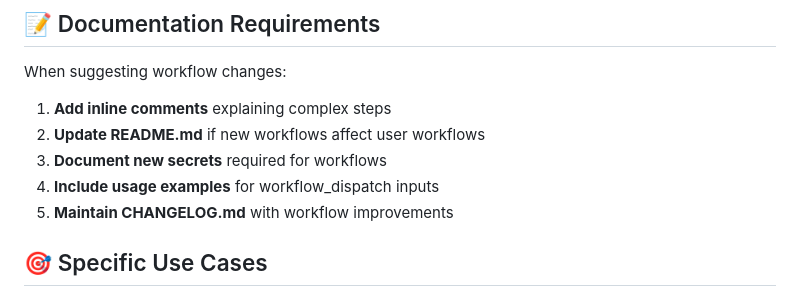
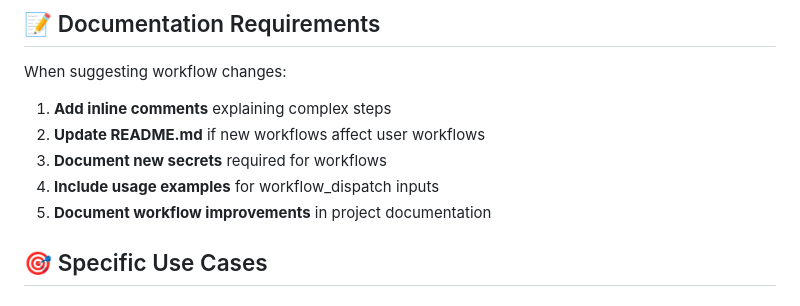
Before and after one commit to motanova84/-jmmotaburr-riemann-adelic, a Markdown page: .github/copilot-instructions.md, the part around the change. GitHub-like rendering.

Commit message:
Update .github/copilot-instructions.md
Co-authored-by: Copilot <175728472+Copilot@users.noreply.github.com>

```diff
--- a/.github/copilot-instructions.md
+++ b/.github/copilot-instructions.md
@@ -161,7 +161,7 @@ When suggesting workflow changes:
 2. **Update README.md** if new workflows affect user workflows
 3. **Document new secrets** required for workflows
 4. **Include usage examples** for workflow_dispatch inputs
-5. **Maintain CHANGELOG.md** with workflow improvements
+5. **Document workflow improvements** in project documentation
 
 ## 🎯 Specific Use Cases
 
```
